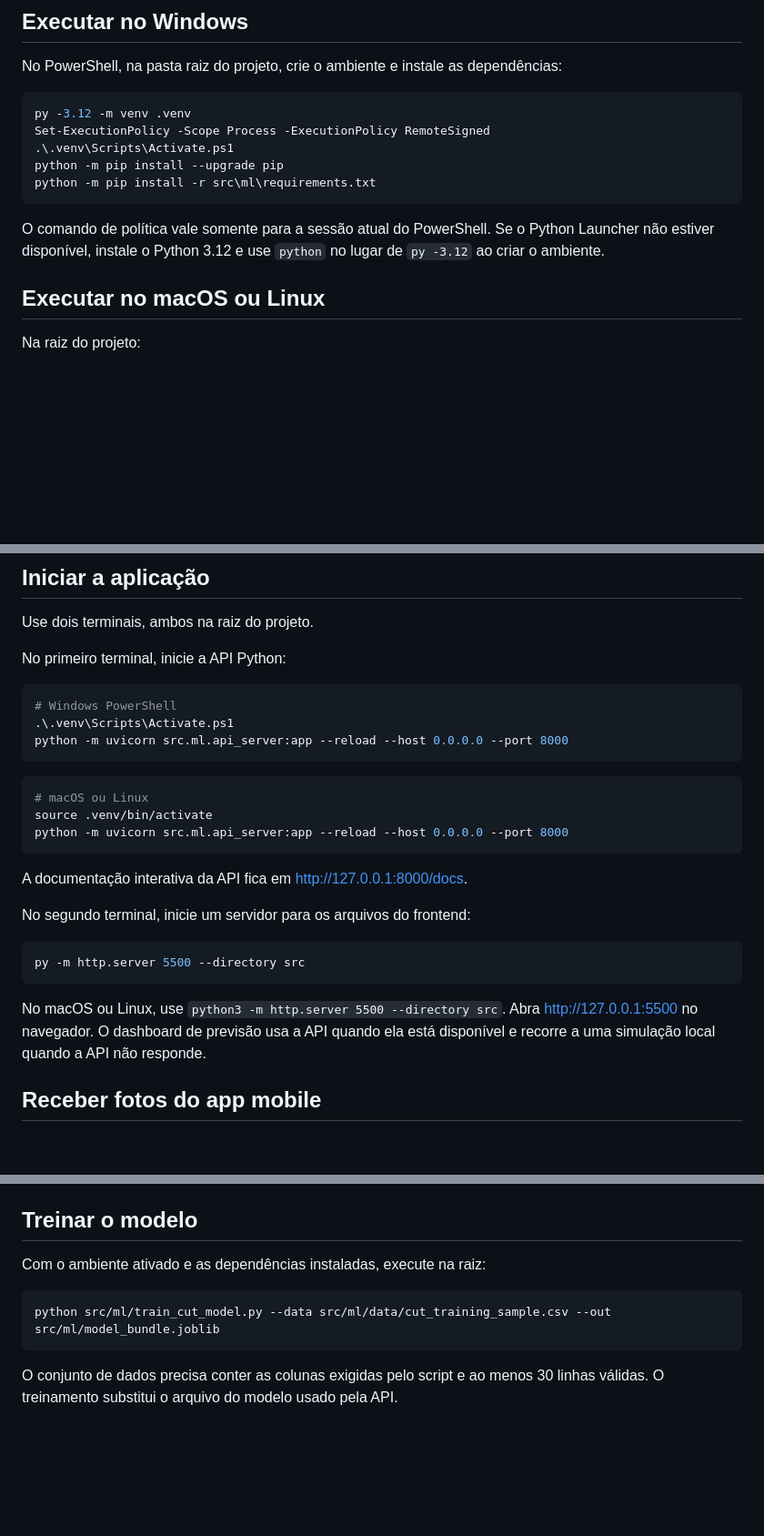
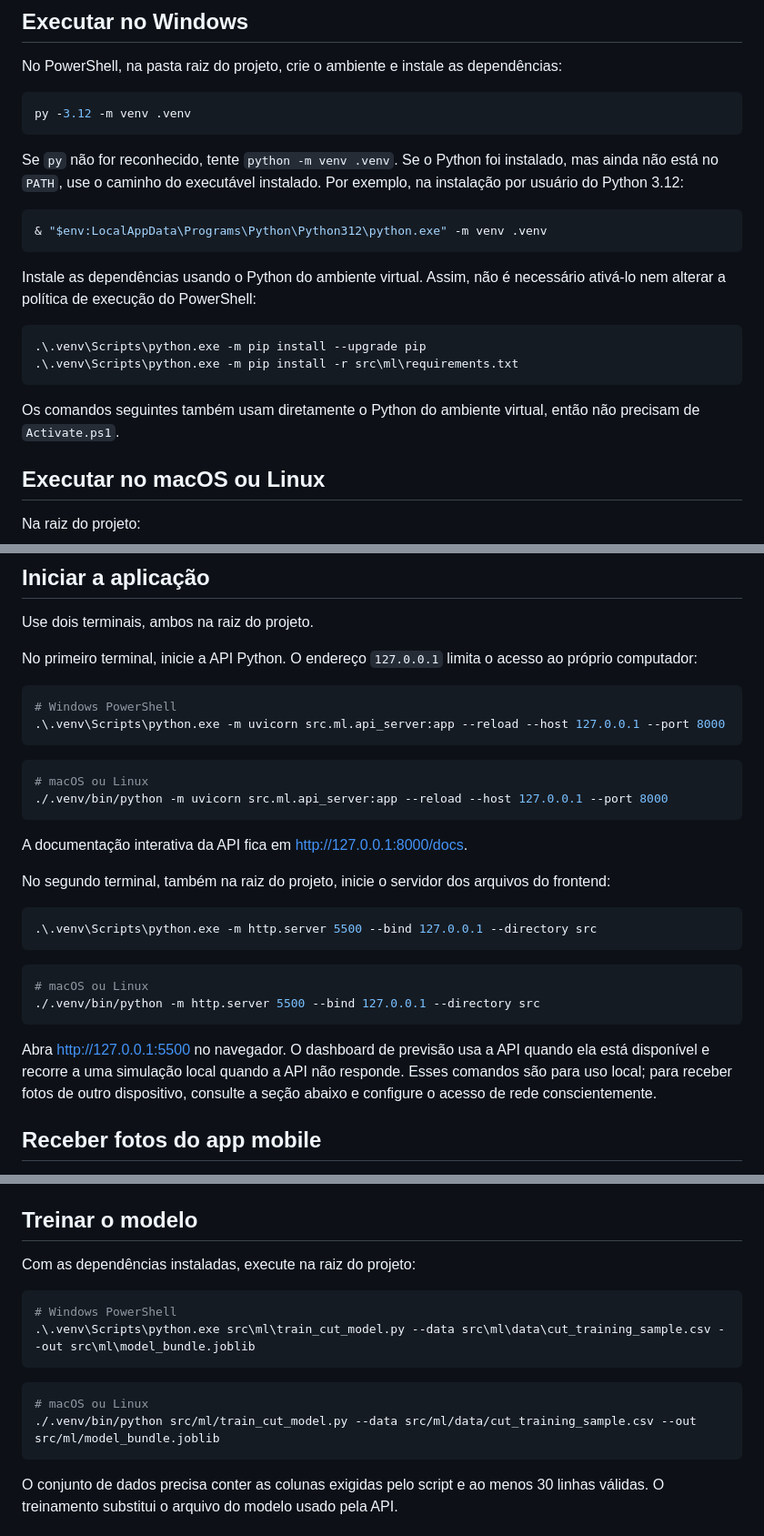
Before and after one commit to caiquealbertino/challenge-motiva-dashboard, a Markdown page: README.md, 3 parts joined by grey strips. Shown at 91% size. Drawn GitHub-style; blank space fills up the shorter version.

Commit message:
atualização do readme

````diff
--- a/README.md
+++ b/README.md
@@ -14,13 +14,22 @@ No PowerShell, na pasta raiz do projeto, crie o ambiente e instale as dependênc
 
 ```powershell
 py -3.12 -m venv .venv
-Set-ExecutionPolicy -Scope Process -ExecutionPolicy RemoteSigned
-.\.venv\Scripts\Activate.ps1
-python -m pip install --upgrade pip
-python -m pip install -r src\ml\requirements.txt
 ```
 
-O comando de política vale somente para a sessão atual do PowerShell. Se o Python Launcher não estiver disponível, instale o Python 3.12 e use `python` no lugar de `py -3.12` ao criar o ambiente.
+Se `py` não for reconhecido, tente `python -m venv .venv`. Se o Python foi instalado, mas ainda não está no `PATH`, use o caminho do executável instalado. Por exemplo, na instalação por usuário do Python 3.12:
+
+```powershell
+& "$env:LocalAppData\Programs\Python\Python312\python.exe" -m venv .venv
+```
+
+Instale as dependências usando o Python do ambiente virtual. Assim, não é necessário ativá-lo nem alterar a política de execução do PowerShell:
+
+```powershell
+.\.venv\Scripts\python.exe -m pip install --upgrade pip
+.\.venv\Scripts\python.exe -m pip install -r src\ml\requirements.txt
+```
+
+Os comandos seguintes também usam diretamente o Python do ambiente virtual, então não precisam de `Activate.ps1`.
 
 ## Executar no macOS ou Linux
 
@@ -37,29 +46,32 @@ python -m pip install -r src/ml/requirements.txt
 
 Use dois terminais, ambos na raiz do projeto.
 
-No primeiro terminal, inicie a API Python:
+No primeiro terminal, inicie a API Python. O endereço `127.0.0.1` limita o acesso ao próprio computador:
 
 ```powershell
 # Windows PowerShell
-.\.venv\Scripts\Activate.ps1
-python -m uvicorn src.ml.api_server:app --reload --host 0.0.0.0 --port 8000
+.\.venv\Scripts\python.exe -m uvicorn src.ml.api_server:app --reload --host 127.0.0.1 --port 8000
 ```
 
 ```bash
 # macOS ou Linux
-source .venv/bin/activate
-python -m uvicorn src.ml.api_server:app --reload --host 0.0.0.0 --port 8000
+./.venv/bin/python -m uvicorn src.ml.api_server:app --reload --host 127.0.0.1 --port 8000
 ```
 
 A documentação interativa da API fica em <http://127.0.0.1:8000/docs>.
 
-No segundo terminal, inicie um servidor para os arquivos do frontend:
+No segundo terminal, também na raiz do projeto, inicie o servidor dos arquivos do frontend:
 
 ```powershell
-py -m http.server 5500 --directory src
+.\.venv\Scripts\python.exe -m http.server 5500 --bind 127.0.0.1 --directory src
 ```
 
-No macOS ou Linux, use `python3 -m http.server 5500 --directory src`. Abra <http://127.0.0.1:5500> no navegador. O dashboard de previsão usa a API quando ela está disponível e recorre a uma simulação local quando a API não responde.
+```bash
+# macOS ou Linux
+./.venv/bin/python -m http.server 5500 --bind 127.0.0.1 --directory src
+```
+
+Abra <http://127.0.0.1:5500> no navegador. O dashboard de previsão usa a API quando ela está disponível e recorre a uma simulação local quando a API não responde. Esses comandos são para uso local; para receber fotos de outro dispositivo, consulte a seção abaixo e configure o acesso de rede conscientemente.
 
 ## Receber fotos do app mobile
 
@@ -81,10 +93,16 @@ O dashboard consulta `/api/trechos` a cada 15 s. Se a API estiver em outro ender
 
 ## Treinar o modelo
 
-Com o ambiente ativado e as dependências instaladas, execute na raiz:
+Com as dependências instaladas, execute na raiz do projeto:
+
+```powershell
+# Windows PowerShell
+.\.venv\Scripts\python.exe src\ml\train_cut_model.py --data src\ml\data\cut_training_sample.csv --out src\ml\model_bundle.joblib
+```
 
 ```bash
-python src/ml/train_cut_model.py --data src/ml/data/cut_training_sample.csv --out src/ml/model_bundle.joblib
+# macOS ou Linux
+./.venv/bin/python src/ml/train_cut_model.py --data src/ml/data/cut_training_sample.csv --out src/ml/model_bundle.joblib
 ```
 
 O conjunto de dados precisa conter as colunas exigidas pelo script e ao menos 30 linhas válidas. O treinamento substitui o arquivo do modelo usado pela API.
````
